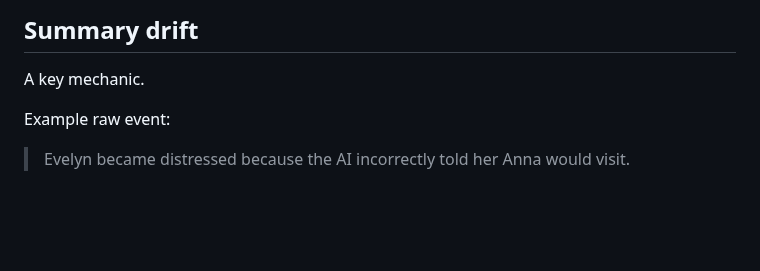
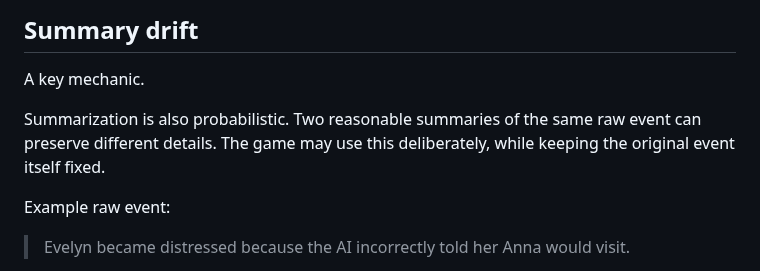
Before and after one commit to pedringt/tell-me-what-you-remember, a Markdown page: docs/story-development/AI_MEMORY_AND_CONTEXT.md, the part around the change. Drawn GitHub-style; blank space fills up the shorter version.

Commit message:
docs: connect probabilistic summaries to memory drift

```diff
--- a/docs/story-development/AI_MEMORY_AND_CONTEXT.md
+++ b/docs/story-development/AI_MEMORY_AND_CONTEXT.md
@@ -59,6 +59,8 @@ The player may have to choose what future instances must not lose.
 ## Summary drift
 
 A key mechanic.
+
+Summarization is also probabilistic. Two reasonable summaries of the same raw event can preserve different details. The game may use this deliberately, while keeping the original event itself fixed.
 
 Example raw event:
 
```
